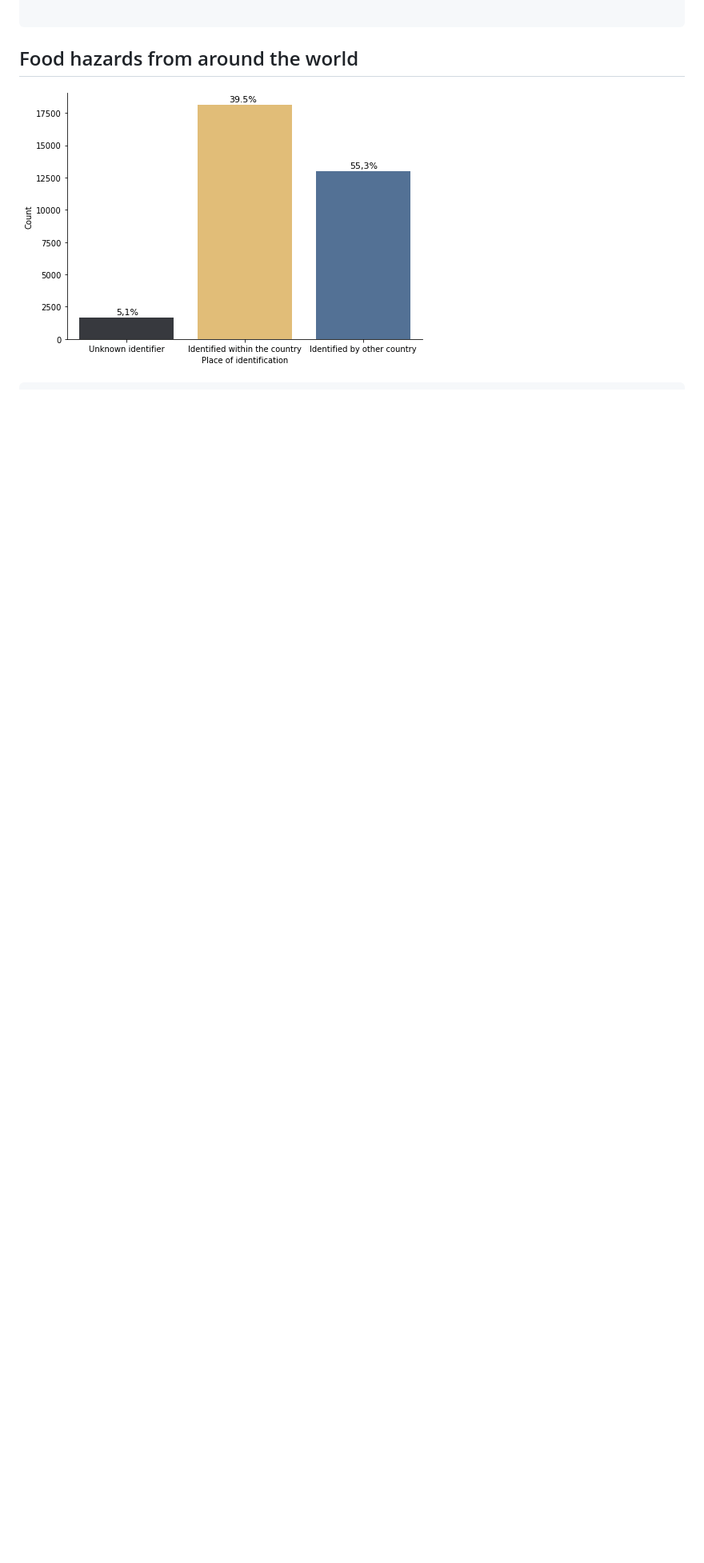
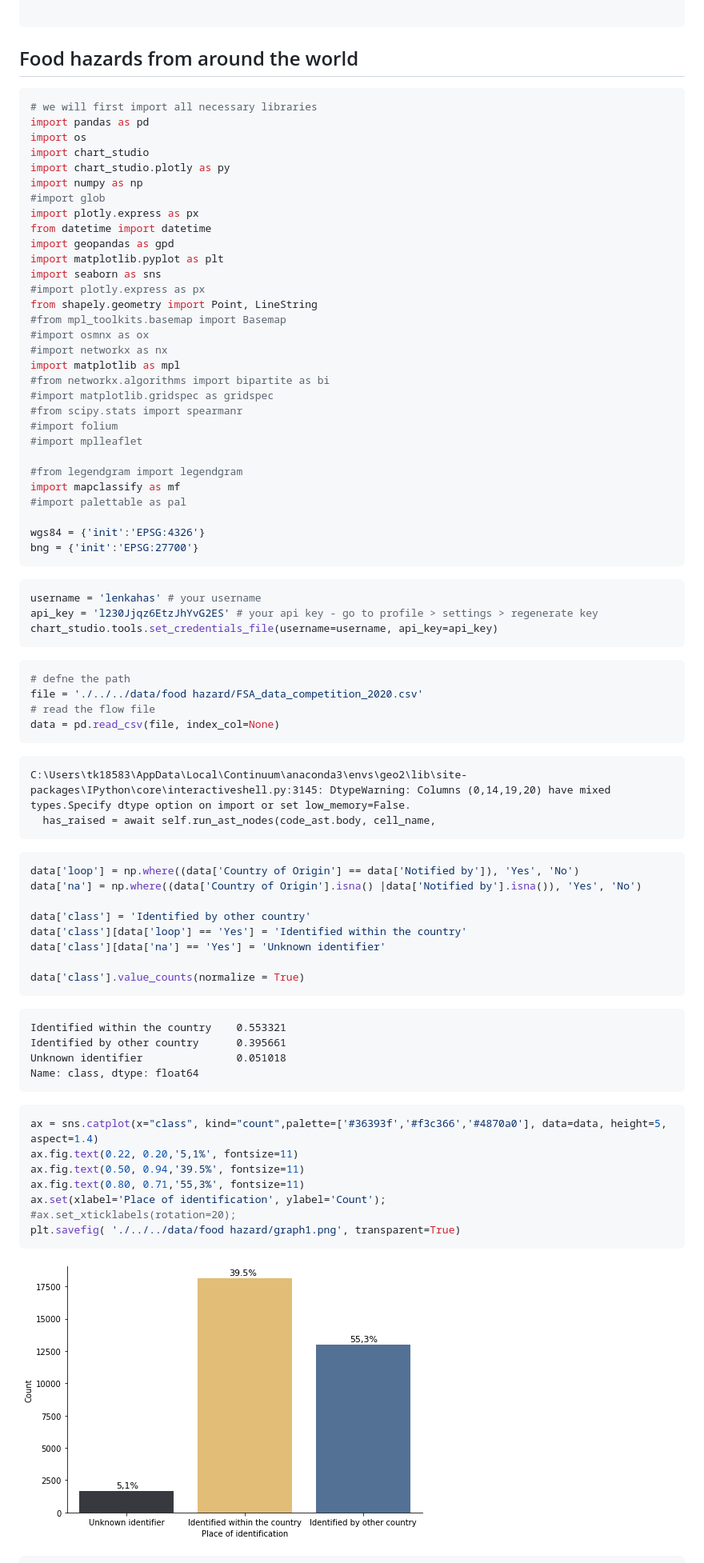
Before and after one commit to lenkahas/lenkahas.github.io, a Markdown page: index.md, the part around the change printed below. Shown: that part at 80% size. Drawn GitHub-style; pictures changed too: index_6_0.png (added); blank space fills up the shorter version.

````diff
--- a/index.md
+++ b/index.md
@@ -16,7 +16,93 @@ toc: true
 ## Food hazards from around the world
 
 
+```python
+# we will first import all necessary libraries
+import pandas as pd
+import os
+import chart_studio
+import chart_studio.plotly as py
+import numpy as np
+#import glob
+import plotly.express as px
+from datetime import datetime
+import geopandas as gpd
+import matplotlib.pyplot as plt
+import seaborn as sns
+#import plotly.express as px
+from shapely.geometry import Point, LineString
+#from mpl_toolkits.basemap import Basemap
+#import osmnx as ox
+#import networkx as nx
+import matplotlib as mpl
+#from networkx.algorithms import bipartite as bi
+#import matplotlib.gridspec as gridspec
+#from scipy.stats import spearmanr
+#import folium
+#import mplleaflet
 
-![png](./index_5_0.png)
+#from legendgram import legendgram
+import mapclassify as mf
+#import palettable as pal
+
+wgs84 = {'init':'EPSG:4326'}
+bng = {'init':'EPSG:27700'}
+```
 
 
+```python
+username = 'lenkahas' # your username
+api_key = 'l230Jjqz6EtzJhYvG2ES' # your api key - go to profile > settings > regenerate key
+chart_studio.tools.set_credentials_file(username=username, api_key=api_key)
+```
+
+
+```python
+# defne the path
+file = './../../data/food hazard/FSA_data_competition_2020.csv'
+# read the flow file
+data = pd.read_csv(file, index_col=None)
+```
+
+    C:\Users\tk18583\AppData\Local\Continuum\anaconda3\envs\geo2\lib\site-packages\IPython\core\interactiveshell.py:3145: DtypeWarning: Columns (0,14,19,20) have mixed types.Specify dtype option on import or set low_memory=False.
+      has_raised = await self.run_ast_nodes(code_ast.body, cell_name,
+
+
+
+```python
+data['loop'] = np.where((data['Country of Origin'] == data['Notified by']), 'Yes', 'No')
+data['na'] = np.where((data['Country of Origin'].isna() |data['Notified by'].isna()), 'Yes', 'No')
+
+data['class'] = 'Identified by other country'
+data['class'][data['loop'] == 'Yes'] = 'Identified within the country'
+data['class'][data['na'] == 'Yes'] = 'Unknown identifier'
+
+data['class'].value_counts(normalize = True)
+```
+
+
+
+
+    Identified within the country    0.553321
+    Identified by other country      0.395661
+    Unknown identifier               0.051018
+    Name: class, dtype: float64
+
+
+
+
+```python
+ax = sns.catplot(x="class", kind="count",palette=['#36393f','#f3c366','#4870a0'], data=data, height=5, aspect=1.4)
+ax.fig.text(0.22, 0.20,'5,1%', fontsize=11)
+ax.fig.text(0.50, 0.94,'39.5%', fontsize=11)
+ax.fig.text(0.80, 0.71,'55,3%', fontsize=11)
+ax.set(xlabel='Place of identification', ylabel='Count');
+#ax.set_xticklabels(rotation=20);
+plt.savefig( './../../data/food hazard/graph1.png', transparent=True)
+```
+
+
+![png](./index_6_0.png)
+
+
+
````
Also changed, not shown: other parts of index.md (+86 -8 lines), 5 other files.
